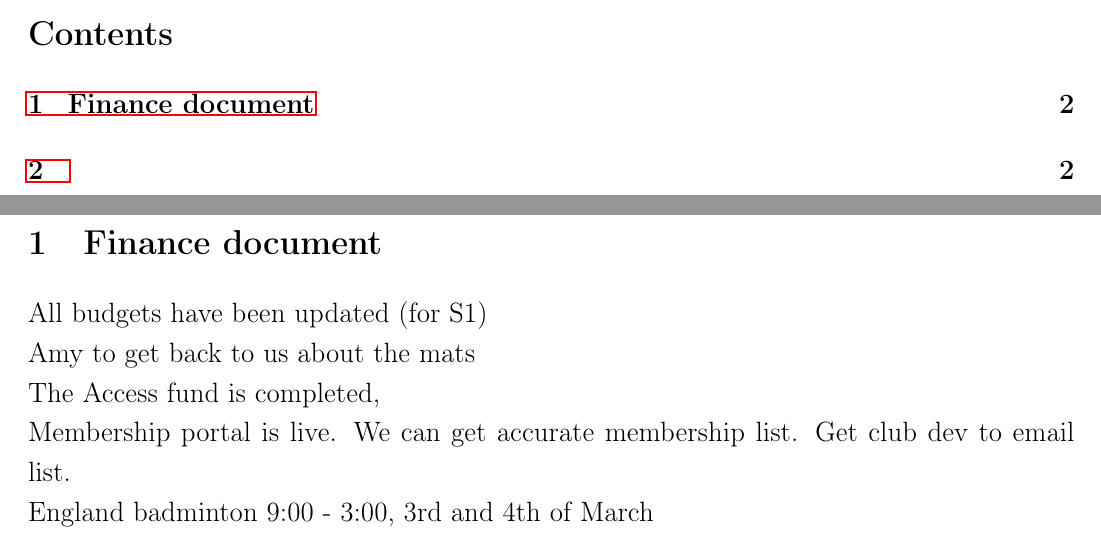
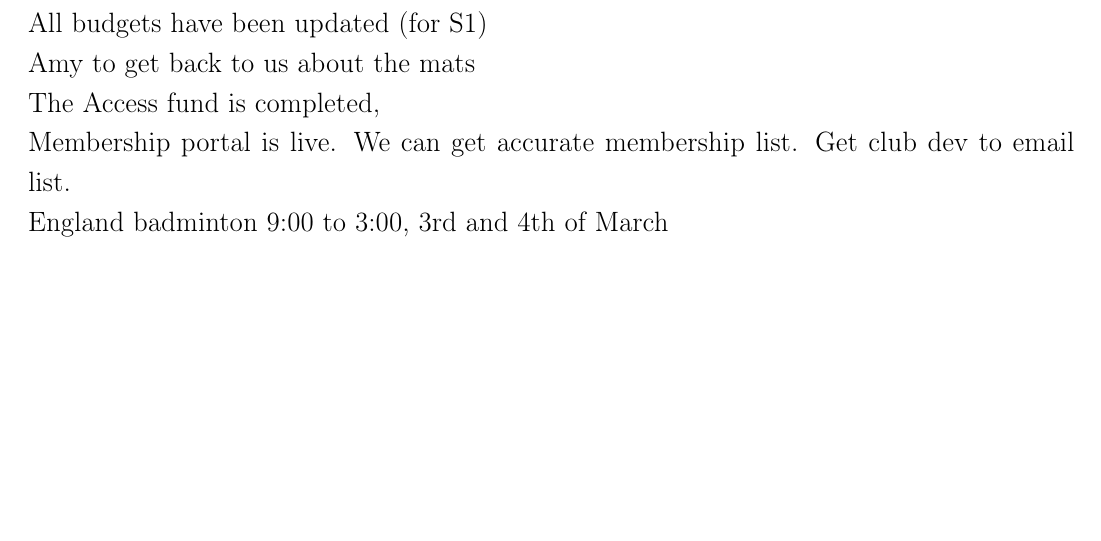
Before and after one commit to JackDavidMaher/UoBKarateNotes, a LaTeX document (ClubExecutiveCommitteeNotes/23rd Feb.tex): two parts of pages 1 and 2 of 2 before the commit and part of page 2 of 2 after it, the two joined at a grey line, cut at the place of the change, the shorter picture padded with empty space. Compiled offline with pdfLaTeX.

Commit message:
Club Executive Notes rewrite

```diff
--- a/ClubExecutiveCommitteeNotes/23rd Feb.tex
+++ b/ClubExecutiveCommitteeNotes/23rd Feb.tex
@@ -15,9 +15,8 @@
     \centering
     \includegraphics[width=0.5\linewidth]{Lion.png}
 \end{figure}
-\tableofcontents
 \newpage
-\section{Finance document}
+\section*{}
 All budgets have been updated (for S1)
 \newline
 Amy to get back to us about the mats
@@ -29,6 +28,5 @@ We can get accurate membership list.
 Get club dev to email list.
 \newline
 England badminton
-9:00 - 3:00, 3rd and 4th of March
-\section{}
+9:00 to 3:00, 3rd and 4th of March
 \end{document}
```
Also changed, not shown: ClubExecutiveCommitteeNotes/23rd Feb.pdf, 7 other files.
